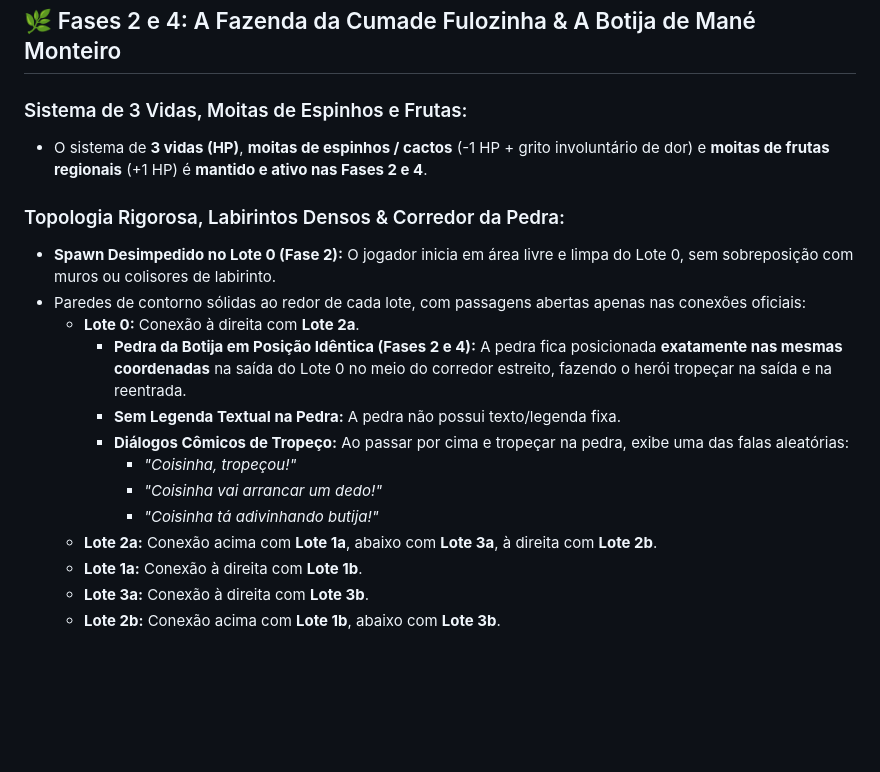
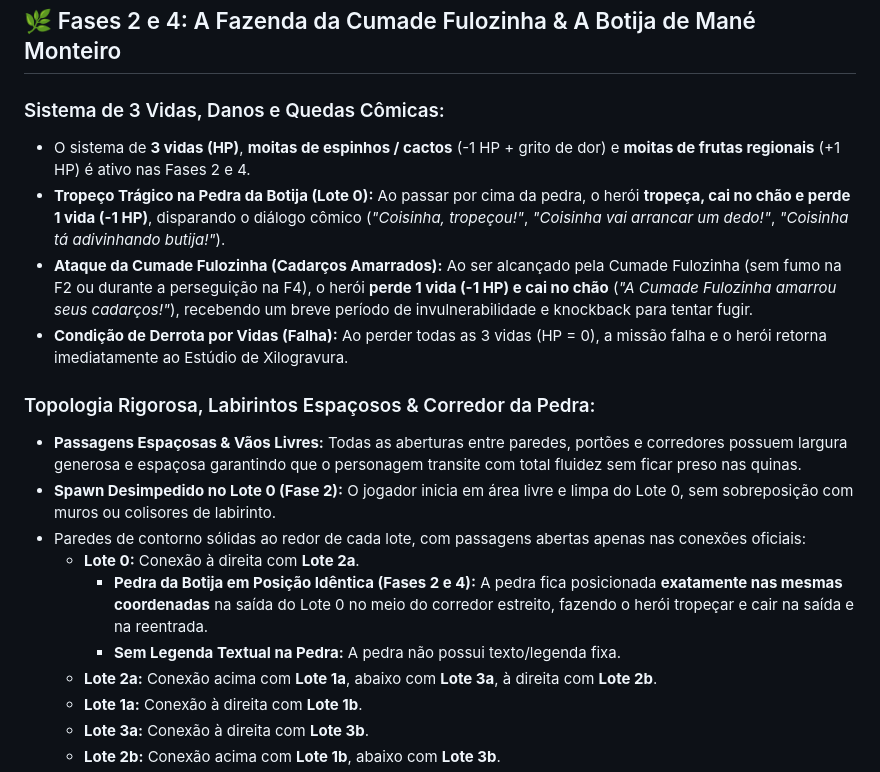
Before and after one commit to Gabriel-Aragao/o-cordel-de-coisinha, a Markdown page: resumo.md, the part around the change. GitHub-like rendering; blank space fills up the shorter version.

Commit message:
[gunpei] - docs: atualizar resumo.md com passagens espacosas, dano no tropeco e cadarcos da Fulo

```diff
--- a/resumo.md
+++ b/resumo.md
@@ -76,19 +76,19 @@ Ao se virar para procurar outra saída, Coisinha pisa sobre o primeiro cordel en
 
 ## 🌿 Fases 2 e 4: A Fazenda da Cumade Fulozinha & A Botija de Mané Monteiro
 
-### Sistema de 3 Vidas, Moitas de Espinhos e Frutas:
-* O sistema de **3 vidas (HP)**, **moitas de espinhos / cactos** (-1 HP + grito involuntário de dor) e **moitas de frutas regionais** (+1 HP) é **mantido e ativo nas Fases 2 e 4**.
+### Sistema de 3 Vidas, Danos e Quedas Cômicas:
+* O sistema de **3 vidas (HP)**, **moitas de espinhos / cactos** (-1 HP + grito de dor) e **moitas de frutas regionais** (+1 HP) é ativo nas Fases 2 e 4.
+* **Tropeço Trágico na Pedra da Botija (Lote 0):** Ao passar por cima da pedra, o herói **tropeça, cai no chão e perde 1 vida (-1 HP)**, disparando o diálogo cômico (*"Coisinha, tropeçou!"*, *"Coisinha vai arrancar um dedo!"*, *"Coisinha tá adivinhando butija!"*).
+* **Ataque da Cumade Fulozinha (Cadarços Amarrados):** Ao ser alcançado pela Cumade Fulozinha (sem fumo na F2 ou durante a perseguição na F4), o herói **perde 1 vida (-1 HP) e cai no chão** (*"A Cumade Fulozinha amarrou seus cadarços!"*), recebendo um breve período de invulnerabilidade e knockback para tentar fugir.
+* **Condição de Derrota por Vidas (Falha):** Ao perder todas as 3 vidas (HP = 0), a missão falha e o herói retorna imediatamente ao Estúdio de Xilogravura.
 
-### Topologia Rigorosa, Labirintos Densos & Corredor da Pedra:
+### Topologia Rigorosa, Labirintos Espaçosos & Corredor da Pedra:
+* **Passagens Espaçosas & Vãos Livres:** Todas as aberturas entre paredes, portões e corredores possuem largura generosa e espaçosa garantindo que o personagem transite com total fluidez sem ficar preso nas quinas.
 * **Spawn Desimpedido no Lote 0 (Fase 2):** O jogador inicia em área livre e limpa do Lote 0, sem sobreposição com muros ou colisores de labirinto.
 * Paredes de contorno sólidas ao redor de cada lote, com passagens abertas apenas nas conexões oficiais:
   * **Lote 0:** Conexão à direita com **Lote 2a**.
-    - **Pedra da Botija em Posição Idêntica (Fases 2 e 4):** A pedra fica posicionada **exatamente nas mesmas coordenadas** na saída do Lote 0 no meio do corredor estreito, fazendo o herói tropeçar na saída e na reentrada.
+    - **Pedra da Botija em Posição Idêntica (Fases 2 e 4):** A pedra fica posicionada **exatamente nas mesmas coordenadas** na saída do Lote 0 no meio do corredor estreito, fazendo o herói tropeçar e cair na saída e na reentrada.
     - **Sem Legenda Textual na Pedra:** A pedra não possui texto/legenda fixa.
-    - **Diálogos Cômicos de Tropeço:** Ao passar por cima e tropeçar na pedra, exibe uma das falas aleatórias:
-      * *"Coisinha, tropeçou!"*
-      * *"Coisinha vai arrancar um dedo!"*
-      * *"Coisinha tá adivinhando butija!"*
   * **Lote 2a:** Conexão acima com **Lote 1a**, abaixo com **Lote 3a**, à direita com **Lote 2b**.
   * **Lote 1a:** Conexão à direita com **Lote 1b**.
   * **Lote 3a:** Conexão à direita com **Lote 3b**.
```
